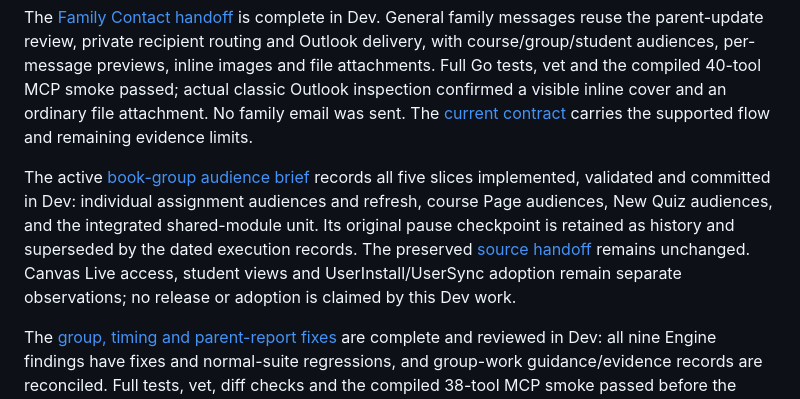
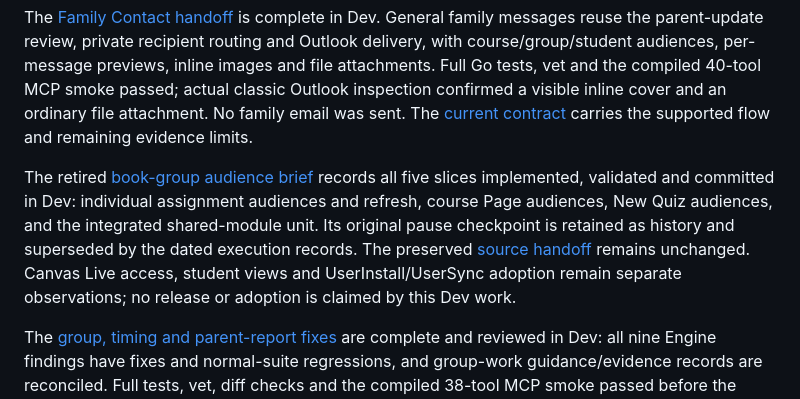
Before and after one commit to longhornteacher/canvasexpert-se, a Markdown page: handoffs/README.md, the part around the change. Drawn GitHub-style.

Commit message:
docs: retire the completed book-group audience handoff
All five slices were implemented, validated and committed in Dev, so the
brief moves from handoffs/active to handoffs/retired.

Co-Authored-By: Claude Opus 5.5 <noreply@anthropic.com>

```diff
--- a/handoffs/README.md
+++ b/handoffs/README.md
@@ -8,7 +8,7 @@ The active [targeted scoring session brief](active/TARGETED-SCORING-SESSION.md)
 
 The [Family Contact handoff](retired/FAMILY-ANNOUNCEMENTS.md) is complete in Dev. General family messages reuse the parent-update review, private recipient routing and Outlook delivery, with course/group/student audiences, per-message previews, inline images and file attachments. Full Go tests, vet and the compiled 40-tool MCP smoke passed; actual classic Outlook inspection confirmed a visible inline cover and an ordinary file attachment. No family email was sent. The [current contract](../docs/family-contact-flow.md) carries the supported flow and remaining evidence limits.
 
-The active [book-group audience brief](active/BOOK-GROUP-AUDIENCES.md) records all five slices implemented, validated and committed in Dev: individual assignment audiences and refresh, course Page audiences, New Quiz audiences, and the integrated shared-module unit. Its original pause checkpoint is retained as history and superseded by the dated execution records. The preserved [source handoff](CSSE_Book_Group_Audiences_Codex_Brief.md) remains unchanged. Canvas Live access, student views and UserInstall/UserSync adoption remain separate observations; no release or adoption is claimed by this Dev work.
+The retired [book-group audience brief](retired/BOOK-GROUP-AUDIENCES.md) records all five slices implemented, validated and committed in Dev: individual assignment audiences and refresh, course Page audiences, New Quiz audiences, and the integrated shared-module unit. Its original pause checkpoint is retained as history and superseded by the dated execution records. The preserved [source handoff](CSSE_Book_Group_Audiences_Codex_Brief.md) remains unchanged. Canvas Live access, student views and UserInstall/UserSync adoption remain separate observations; no release or adoption is claimed by this Dev work.
 
 The [group, timing and parent-report fixes](retired/REVIEW-REGRESSION-FIXES.md) are complete and reviewed in Dev: all nine Engine findings have fixes and normal-suite regressions, and group-work guidance/evidence records are reconciled. Full tests, vet, diff checks and the compiled 38-tool MCP smoke passed before the audience integration. Distribution and UserInstall/UserSync adoption were not part of this work.
 
```
Also changed, not shown: handoffs/retired/BOOK-GROUP-AUDIENCES.md (renamed from handoffs/active/BOOK-GROUP-AUDIENCES.md, +2 -0 lines).
